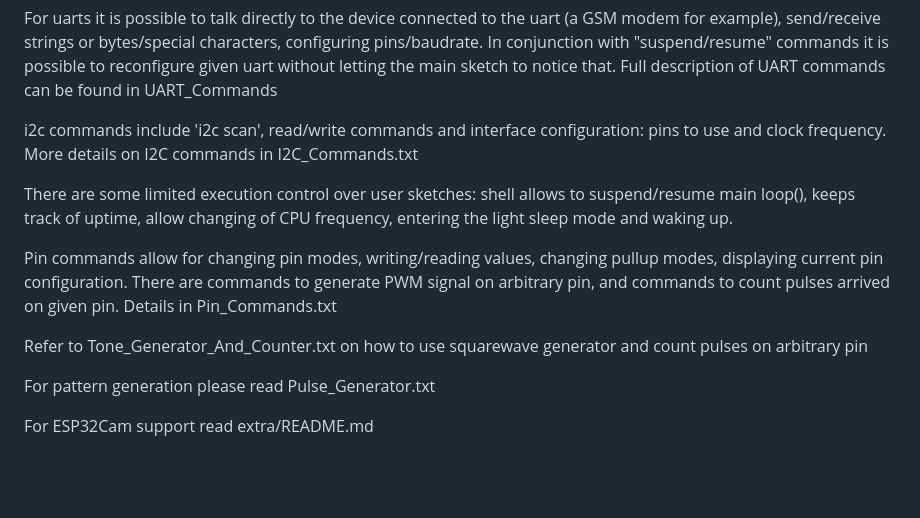
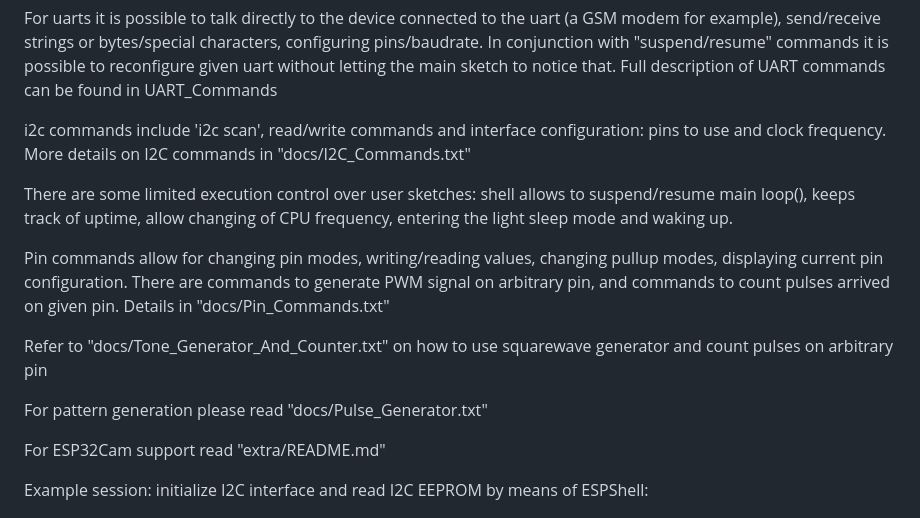
Before and after one commit to vvb333007/espshell, a Markdown page: docs/README.md, the part around the change. Drawn GitHub-style; blank space fills up the shorter version.

```diff
--- a/docs/README.md
+++ b/docs/README.md
@@ -69,7 +69,7 @@ SHELL BRIEF DESCRIPTION
  that. Full description of UART commands can be found in UART_Commands
 
  i2c commands include 'i2c scan', read/write commands and interface configuration:
- pins to use and clock frequency. More details on I2C commands in I2C_Commands.txt
+ pins to use and clock frequency. More details on I2C commands in "docs/I2C_Commands.txt"
 
  There are some limited execution control over user sketches: shell allows to
  suspend/resume main loop(), keeps track of uptime, allow changing of CPU frequency,
@@ -78,14 +78,16 @@ SHELL BRIEF DESCRIPTION
  Pin commands allow for changing pin modes, writing/reading  values, changing pullup
  modes, displaying current pin configuration. There are commands to generate PWM
  signal on arbitrary pin, and commands to count pulses arrived on given pin.
- Details in Pin_Commands.txt
+ Details in "docs/Pin_Commands.txt"
 
- Refer to Tone_Generator_And_Counter.txt on how to use squarewave generator and
+ Refer to "docs/Tone_Generator_And_Counter.txt" on how to use squarewave generator and
  count pulses on arbitrary pin
 
- For pattern generation please read Pulse_Generator.txt
+ For pattern generation please read "docs/Pulse_Generator.txt"
 
- For ESP32Cam support read extra/README.md
+ For ESP32Cam support read "extra/README.md"
+
+Example session: initialize I2C interface and read I2C EEPROM by means of ESPShell:
 
   ![ESPShell I2C EEPROM example](https://github.com/vvb333007/espshell/blob/main/docs/Screenshot_EEPROM_I2C_Read.jpg?raw=true)
 
```
